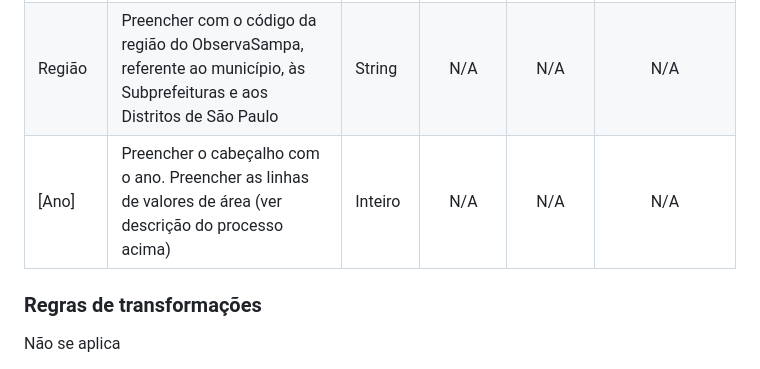
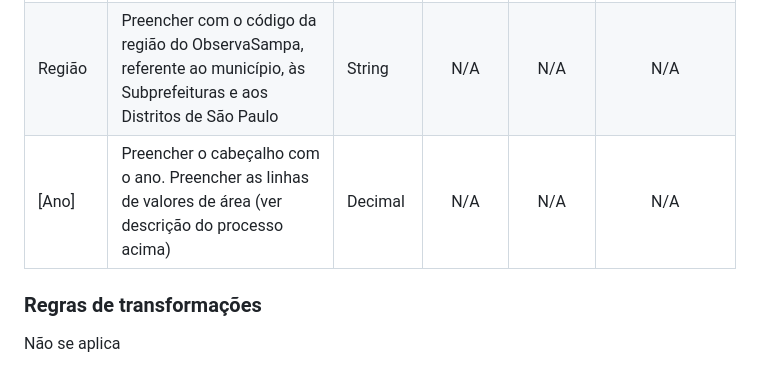
Before and after one commit to sepep-pmsp/datalake_observasampa, a Markdown page: scripts/area_do_municipio/README.md, the part around the change. GitHub-like rendering.

Commit message:
Área do Município
Valor pode conter casas decimais.

```diff
--- a/scripts/area_do_municipio/README.md
+++ b/scripts/area_do_municipio/README.md
@@ -42,7 +42,7 @@ A partir do processo utilizado para a variável acima, incluir uma última trasn
 | ----- | --------- | ------------ | :--------------: | :-------------: | :--------------------: |
 | Variável | Preencher com os códigos das variáveis | String | N/A | N/A | N/A |
 | Região | Preencher com o código da região do ObservaSampa, referente ao município, às Subprefeituras e aos Distritos de São Paulo | String | N/A | N/A | N/A |
-| [Ano] | Preencher o cabeçalho com o ano. Preencher as linhas de valores de área (ver descrição do processo acima) | Inteiro | N/A | N/A | N/A |
+| [Ano] | Preencher o cabeçalho com o ano. Preencher as linhas de valores de área (ver descrição do processo acima) | Decimal | N/A | N/A | N/A |
 
 ### Regras de transformações
 Não se aplica
```
